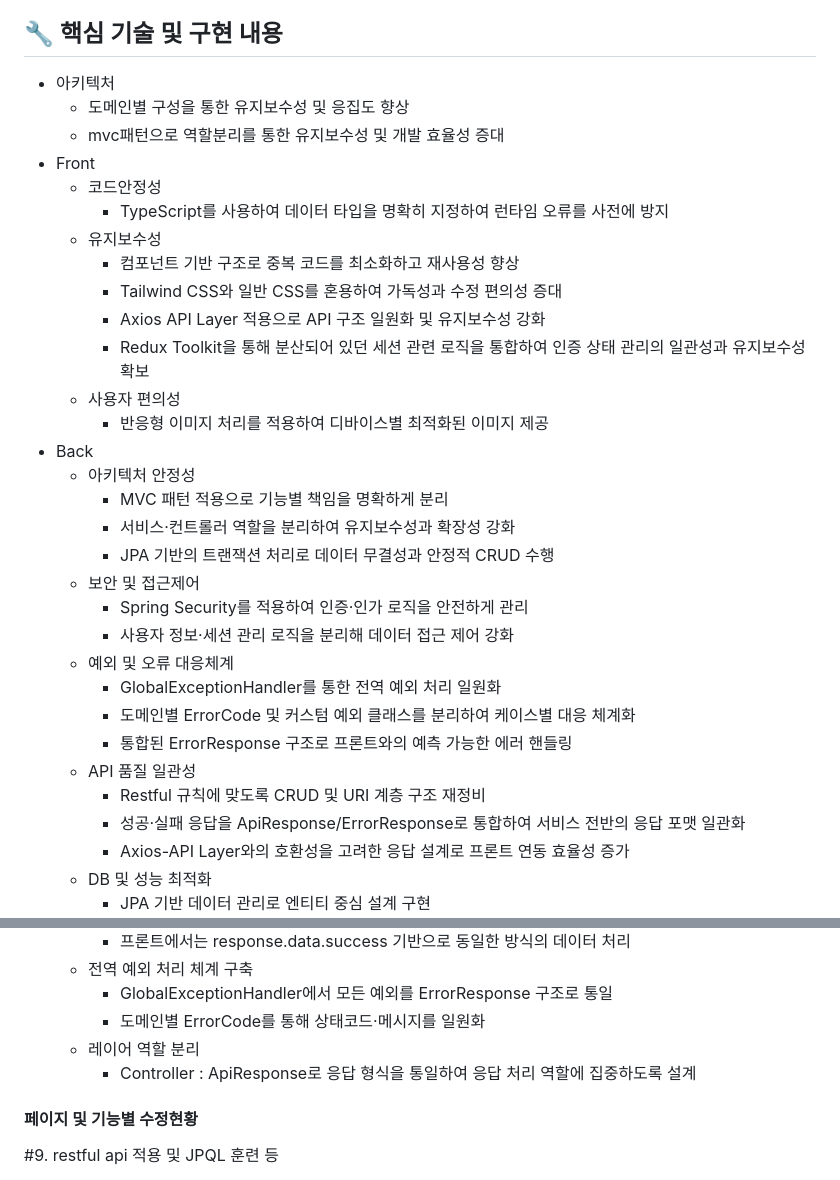
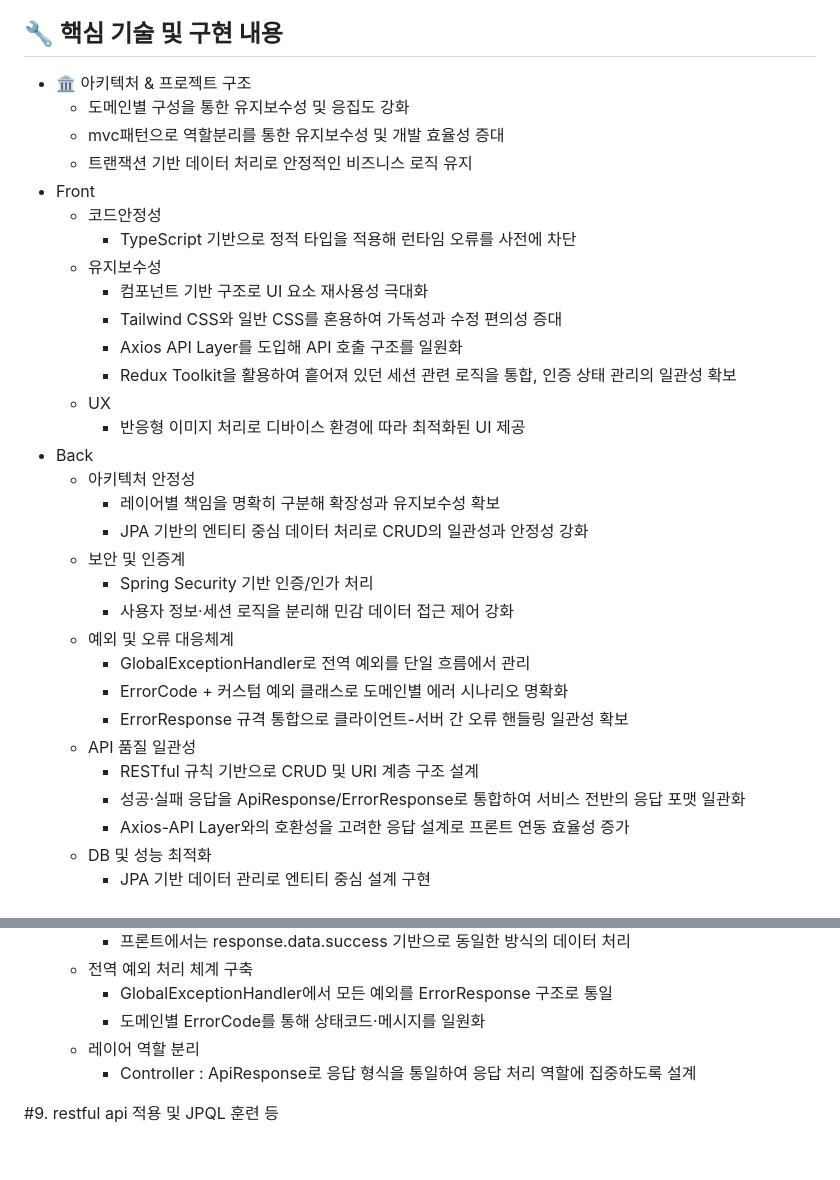
Before and after one commit to soncastle/Reservation, a Markdown page: README.md, 2 parts joined by grey strips. GitHub-like rendering; blank space fills up the shorter version.

```diff
--- a/README.md
+++ b/README.md
@@ -25,33 +25,33 @@
 
 
 ## 🔧 핵심 기술 및 구현 내용
-- 아키텍처
-  - 도메인별 구성을 통한 유지보수성 및 응집도 향상
+- 🏛️ 아키텍처 & 프로젝트 구조
+  - 도메인별 구성을 통한 유지보수성 및 응집도 강화
   - mvc패턴으로 역할분리를 통한 유지보수성 및 개발 효율성 증대
+  - 트랜잭션 기반 데이터 처리로 안정적인 비즈니스 로직 유지
 - Front
   - 코드안정성
-    - TypeScript를 사용하여 데이터 타입을 명확히 지정하여 런타임 오류를 사전에 방지
+    - TypeScript 기반으로 정적 타입을 적용해 런타임 오류를 사전에 차단
   - 유지보수성
-    - 컴포넌트 기반 구조로 중복 코드를 최소화하고 재사용성 향상
+    - 컴포넌트 기반 구조로 UI 요소 재사용성 극대화
     - Tailwind CSS와 일반 CSS를 혼용하여 가독성과 수정 편의성 증대
-    - Axios API Layer 적용으로 API 구조 일원화 및 유지보수성 강화
-    - Redux Toolkit을 통해 분산되어 있던 세션 관련 로직을 통합하여 인증 상태 관리의 일관성과 유지보수성 확보
-  - 사용자 편의성
-    - 반응형 이미지 처리를 적용하여 디바이스별 최적화된 이미지 제공
+    - Axios API Layer를 도입해 API 호출 구조를 일원화
+    - Redux Toolkit을 활용하여 흩어져 있던 세션 관련 로직을 통합, 인증 상태 관리의 일관성 확보
+  - UX
+    - 반응형 이미지 처리로 디바이스 환경에 따라 최적화된 UI 제공
 - Back
   - 아키텍처 안정성
-    - MVC 패턴 적용으로 기능별 책임을 명확하게 분리
-    - 서비스·컨트롤러 역할을 분리하여 유지보수성과 확장성 강화
-    - JPA 기반의 트랜잭션 처리로 데이터 무결성과 안정적 CRUD 수행
-  - 보안 및 접근제어
-    - Spring Security를 적용하여 인증·인가 로직을 안전하게 관리
-    - 사용자 정보·세션 관리 로직을 분리해 데이터 접근 제어 강화
+    - 레이어별 책임을 명확히 구분해 확장성과 유지보수성 확보
+    - JPA 기반의 엔티티 중심 데이터 처리로 CRUD의 일관성과 안정성 강화
+  - 보안 및 인증계
+    - Spring Security 기반 인증/인가 처리
+    - 사용자 정보·세션 로직을 분리해 민감 데이터 접근 제어 강화
   - 예외 및 오류 대응체계
-    - GlobalExceptionHandler를 통한 전역 예외 처리 일원화
-    - 도메인별 ErrorCode 및 커스텀 예외 클래스를 분리하여 케이스별 대응 체계화
-    - 통합된 ErrorResponse 구조로 프론트와의 예측 가능한 에러 핸들링
+    - GlobalExceptionHandler로 전역 예외를 단일 흐름에서 관리
+    - ErrorCode + 커스텀 예외 클래스로 도메인별 에러 시나리오 명확화
+    - ErrorResponse 규격 통합으로 클라이언트-서버 간 오류 핸들링 일관성 확보
   - API 품질 일관성
-    - Restful 규칙에 맞도록 CRUD 및 URI 계층 구조 재정비
+    - RESTful 규칙 기반으로 CRUD 및 URI 계층 구조 설계
     - 성공·실패 응답을 ApiResponse/ErrorResponse로 통합하여 서비스 전반의 응답 포맷 일관화
     - Axios-API Layer와의 호환성을 고려한 응답 설계로 프론트 연동 효율성 증가
   - DB 및 성능 최적화
@@ -85,7 +85,7 @@
     - 도메인별 ErrorCode를 통해 상태코드·메시지를 일원화
   - 레이어 역할 분리
     -  Controller : ApiResponse로 응답 형식을 통일하여 응답 처리 역할에 집중하도록 설계
-#### 페이지 및 기능별 수정현황
+
 #9. restful api 적용 및 JPQL 훈련 등
 - Front : 로그인시 회원 이메일 반환 오류 수정
 - Back
```
